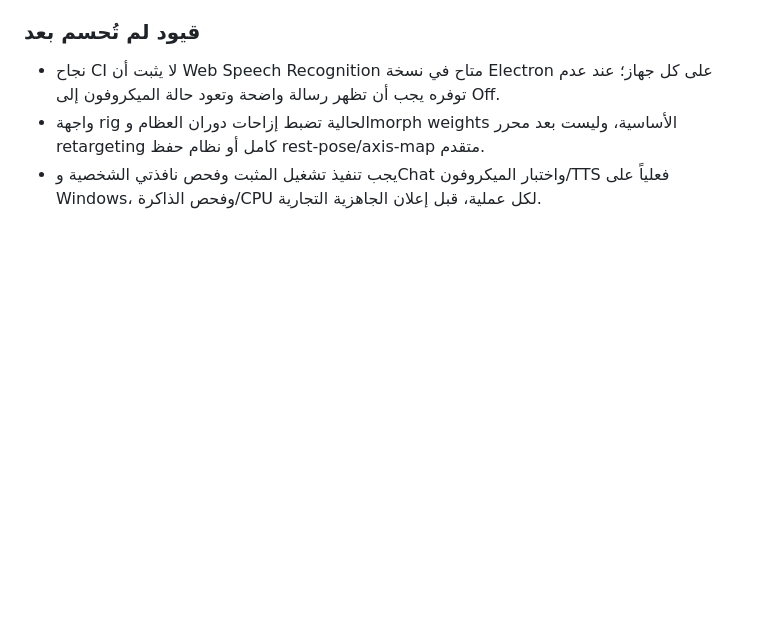
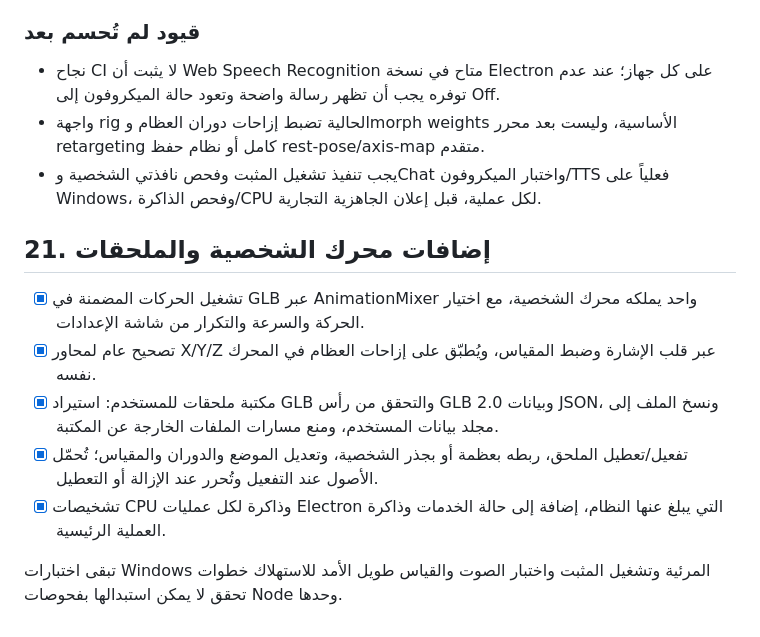
Before and after one commit to saeedhub101/Test, a Markdown page: PLAN.md, the part around the change. Rendered like a GitHub page; blank space fills up the shorter version.

Commit message:
Track animation, axis correction, accessory library, and process diagnostics

```diff
--- a/PLAN.md
+++ b/PLAN.md
@@ -386,3 +386,14 @@ docs/
 - نجاح CI لا يثبت أن Web Speech Recognition متاح في نسخة Electron على كل جهاز؛ عند عدم توفره يجب أن تظهر رسالة واضحة وتعود حالة الميكروفون إلى Off.
 - واجهة rig الحالية تضبط إزاحات دوران العظام وmorph weights الأساسية، وليست بعد محرر retargeting كامل أو نظام حفظ rest-pose/axis-map متقدم.
 - يجب تنفيذ تشغيل المثبت وفحص نافذتي الشخصية وChat واختبار الميكروفون/TTS فعلياً على Windows، وفحص الذاكرة/CPU لكل عملية، قبل إعلان الجاهزية التجارية.
+
+
+## 21. إضافات محرك الشخصية والملحقات
+
+- [x] تشغيل الحركات المضمنة في GLB عبر AnimationMixer واحد يملكه محرك الشخصية، مع اختيار الحركة والسرعة والتكرار من شاشة الإعدادات.
+- [x] تصحيح عام لمحاور X/Y/Z عبر قلب الإشارة وضبط المقياس، ويُطبّق على إزاحات العظام في المحرك نفسه.
+- [x] مكتبة ملحقات للمستخدم: استيراد GLB والتحقق من رأس GLB 2.0 وبيانات JSON، ونسخ الملف إلى مجلد بيانات المستخدم، ومنع مسارات الملفات الخارجة عن المكتبة.
+- [x] تفعيل/تعطيل الملحق، ربطه بعظمة أو بجذر الشخصية، وتعديل الموضع والدوران والمقياس؛ تُحمّل الأصول عند التفعيل وتُحرر عند الإزالة أو التعطيل.
+- [x] تشخيصات CPU وذاكرة لكل عمليات Electron التي يبلغ عنها النظام، إضافة إلى حالة الخدمات وذاكرة العملية الرئيسية.
+
+تبقى اختبارات Windows المرئية وتشغيل المثبت واختبار الصوت والقياس طويل الأمد للاستهلاك خطوات تحقق لا يمكن استبدالها بفحوصات Node وحدها.
```
